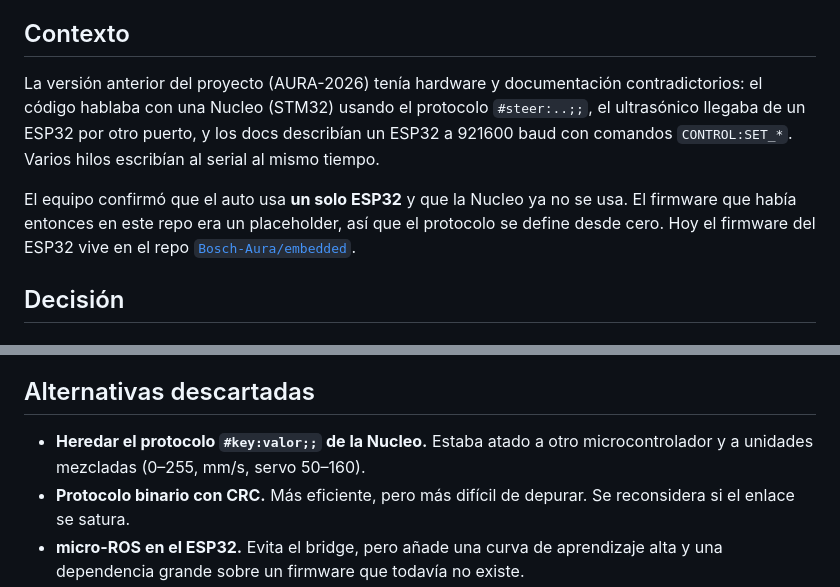
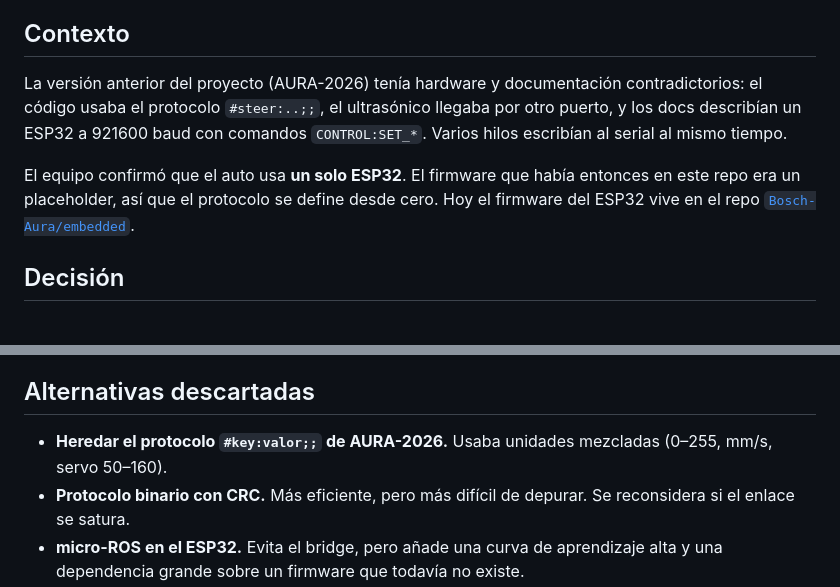
Before and after one commit to Bosch-Aura/autonomous-vehicle-BFMC-ros2, a Markdown page: docs/adr/0001-hardware-de-control-y-protocolo-serial.md, 2 parts joined by grey strips. Drawn GitHub-style.

Commit message:
A2-137: quitar las menciones a la Nucleo de la documentación
Co-Authored-By: Claude Opus 5.5 <noreply@anthropic.com>

```diff
--- a/docs/adr/0001-hardware-de-control-y-protocolo-serial.md
+++ b/docs/adr/0001-hardware-de-control-y-protocolo-serial.md
@@ -5,9 +5,9 @@
 
 ## Contexto
 
-La versión anterior del proyecto (AURA-2026) tenía hardware y documentación contradictorios: el código hablaba con una Nucleo (STM32) usando el protocolo `#steer:..;;`, el ultrasónico llegaba de un ESP32 por otro puerto, y los docs describían un ESP32 a 921600 baud con comandos `CONTROL:SET_*`. Varios hilos escribían al serial al mismo tiempo.
+La versión anterior del proyecto (AURA-2026) tenía hardware y documentación contradictorios: el código usaba el protocolo `#steer:..;;`, el ultrasónico llegaba por otro puerto, y los docs describían un ESP32 a 921600 baud con comandos `CONTROL:SET_*`. Varios hilos escribían al serial al mismo tiempo.
 
-El equipo confirmó que el auto usa **un solo ESP32** y que la Nucleo ya no se usa. El firmware que había entonces en este repo era un placeholder, así que el protocolo se define desde cero. Hoy el firmware del ESP32 vive en el repo [`Bosch-Aura/embedded`](https://github.com/Bosch-Aura/embedded).
+El equipo confirmó que el auto usa **un solo ESP32**. El firmware que había entonces en este repo era un placeholder, así que el protocolo se define desde cero. Hoy el firmware del ESP32 vive en el repo [`Bosch-Aura/embedded`](https://github.com/Bosch-Aura/embedded).
 
 ## Decisión
 
@@ -64,6 +64,6 @@ En ROS todo es SI (m/s, rad). **Solo el bridge convierte** al formato del ESP32
 
 ## Alternativas descartadas
 
-- **Heredar el protocolo `#key:valor;;` de la Nucleo.** Estaba atado a otro microcontrolador y a unidades mezcladas (0–255, mm/s, servo 50–160).
+- **Heredar el protocolo `#key:valor;;` de AURA-2026.** Usaba unidades mezcladas (0–255, mm/s, servo 50–160).
 - **Protocolo binario con CRC.** Más eficiente, pero más difícil de depurar. Se reconsidera si el enlace se satura.
 - **micro-ROS en el ESP32.** Evita el bridge, pero añade una curva de aprendizaje alta y una dependencia grande sobre un firmware que todavía no existe.
```
Also changed, not shown: docs/ARQUITECTURA.md (+1 -1 lines).
